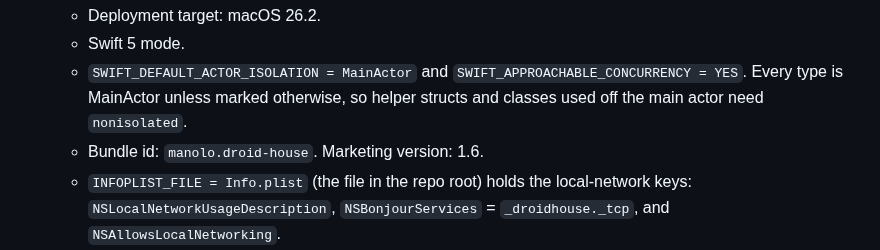
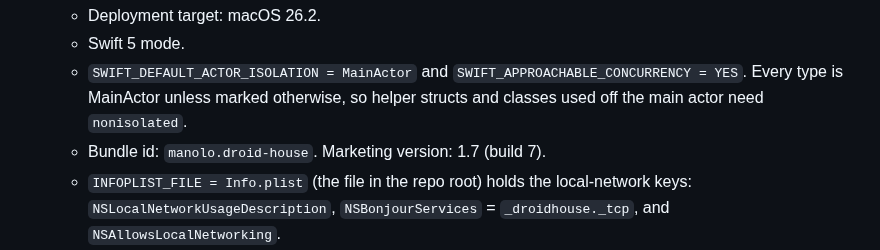
Before and after one commit to festomanolo/droid-house, a Markdown page: CLAUDE.md, the part around the change. Rendered like a GitHub page.

Commit message:
docs(claude): update CLAUDE.md (1/7)
Agent: claude

Co-authored-by: festomanolo <festomanolofm@gmail.com>

````diff
--- a/CLAUDE.md
+++ b/CLAUDE.md
@@ -36,7 +36,7 @@ Author: Nolo (@festomanolo, festomanolofm@gmail.com). The project is proprietary
   - Deployment target: macOS 26.2.
   - Swift 5 mode.
   - `SWIFT_DEFAULT_ACTOR_ISOLATION = MainActor` and `SWIFT_APPROACHABLE_CONCURRENCY = YES`. Every type is MainActor unless marked otherwise, so helper structs and classes used off the main actor need `nonisolated`.
-  - Bundle id: `manolo.droid-house`. Marketing version: 1.6.
+  - Bundle id: `manolo.droid-house`. Marketing version: 1.7 (build 7).
   - `INFOPLIST_FILE = Info.plist` (the file in the repo root) holds the local-network keys: `NSLocalNetworkUsageDescription`, `NSBonjourServices` = `_droidhouse._tcp`, and `NSAllowsLocalNetworking`.
 - Build check (keep products out of the repo):
   ```sh
````
